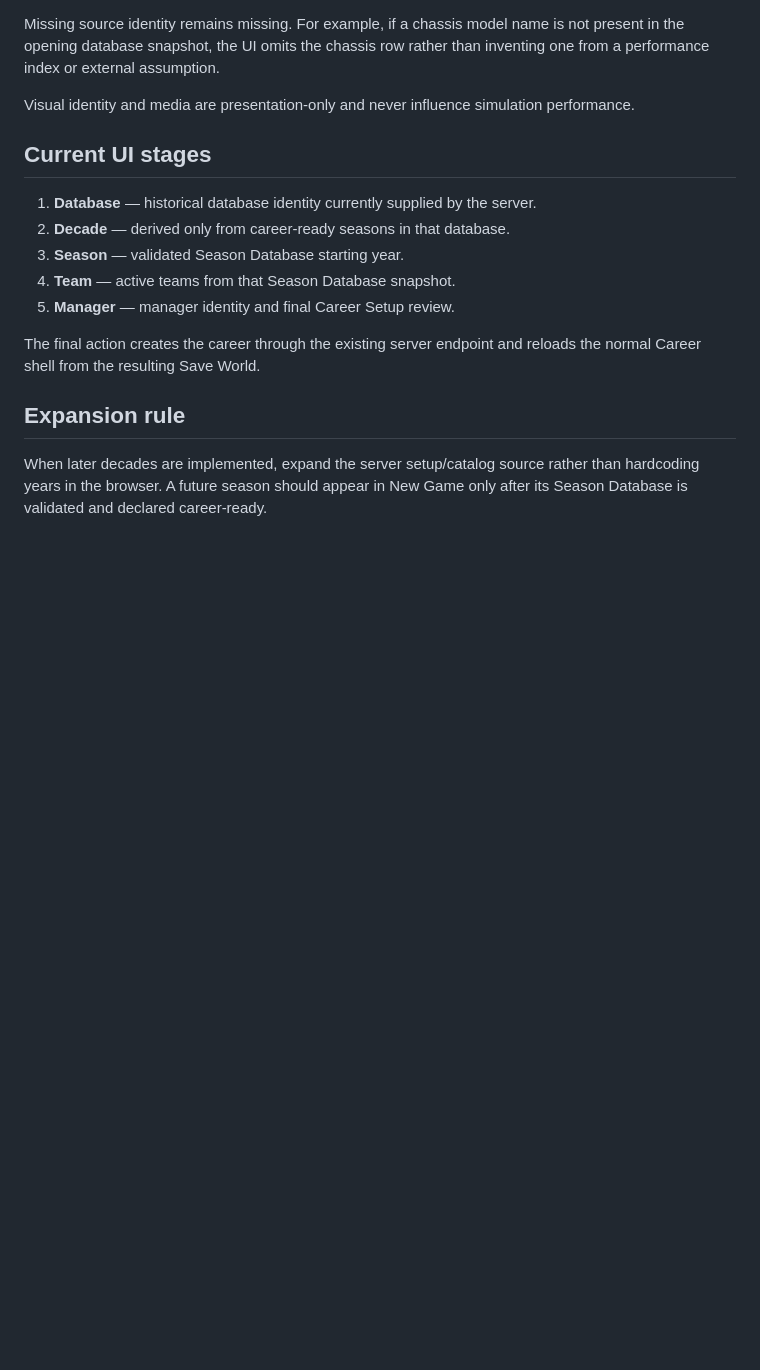
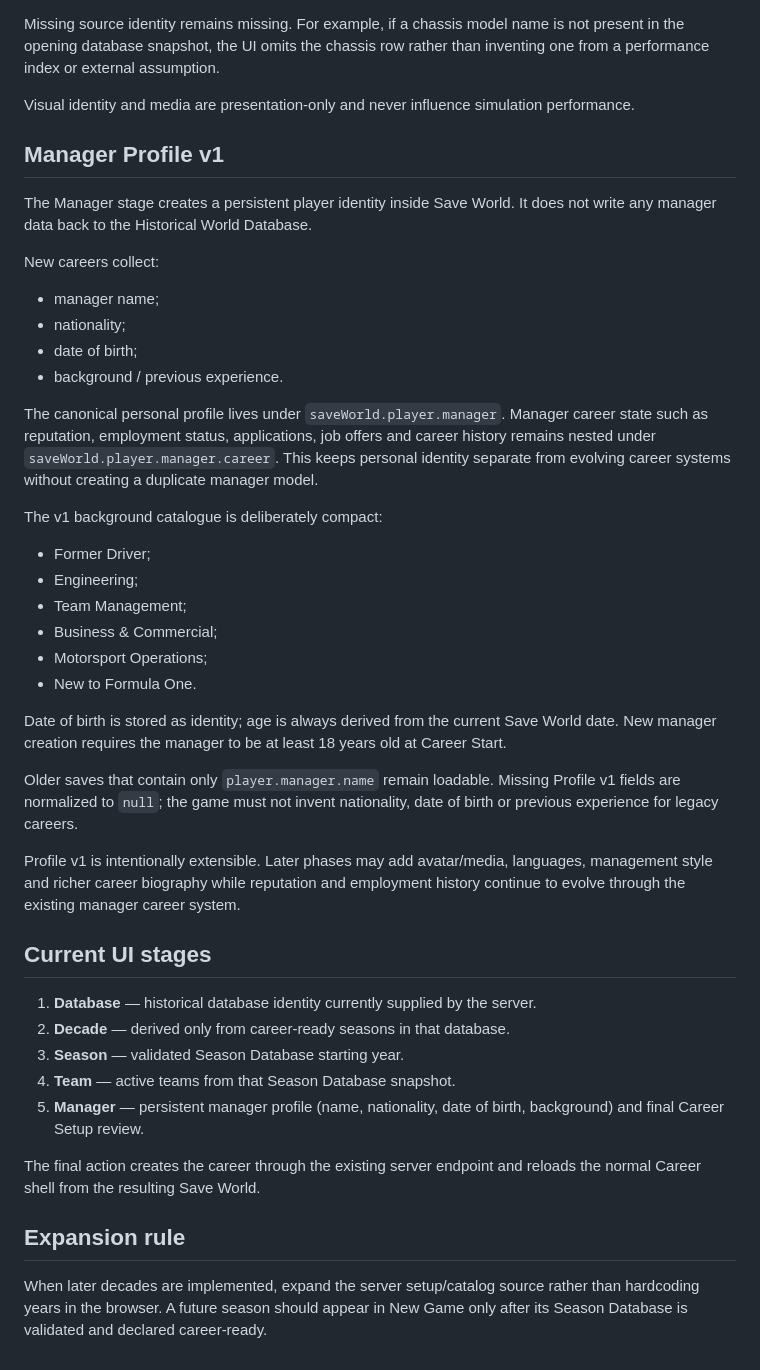
Before and after one commit to nakata5588/F1-Manager-Sim, a Markdown page: docs/INTEGRATED_NEW_GAME_FLOW.md, the part around the change. Drawn GitHub-style; blank space fills up the shorter version.

Commit message:
Document persistent Manager Profile v1

```diff
--- a/docs/INTEGRATED_NEW_GAME_FLOW.md
+++ b/docs/INTEGRATED_NEW_GAME_FLOW.md
@@ -109,13 +109,41 @@ Missing source identity remains missing. For example, if a chassis model name is
 
 Visual identity and media are presentation-only and never influence simulation performance.
 
+## Manager Profile v1
+
+The Manager stage creates a persistent player identity inside Save World. It does not write any manager data back to the Historical World Database.
+
+New careers collect:
+
+- manager name;
+- nationality;
+- date of birth;
+- background / previous experience.
+
+The canonical personal profile lives under `saveWorld.player.manager`. Manager career state such as reputation, employment status, applications, job offers and career history remains nested under `saveWorld.player.manager.career`. This keeps personal identity separate from evolving career systems without creating a duplicate manager model.
+
+The v1 background catalogue is deliberately compact:
+
+- Former Driver;
+- Engineering;
+- Team Management;
+- Business & Commercial;
+- Motorsport Operations;
+- New to Formula One.
+
+Date of birth is stored as identity; age is always derived from the current Save World date. New manager creation requires the manager to be at least 18 years old at Career Start.
+
+Older saves that contain only `player.manager.name` remain loadable. Missing Profile v1 fields are normalized to `null`; the game must not invent nationality, date of birth or previous experience for legacy careers.
+
+Profile v1 is intentionally extensible. Later phases may add avatar/media, languages, management style and richer career biography while reputation and employment history continue to evolve through the existing manager career system.
+
 ## Current UI stages
 
 1. **Database** — historical database identity currently supplied by the server.
 2. **Decade** — derived only from career-ready seasons in that database.
 3. **Season** — validated Season Database starting year.
 4. **Team** — active teams from that Season Database snapshot.
-5. **Manager** — manager identity and final Career Setup review.
+5. **Manager** — persistent manager profile (name, nationality, date of birth, background) and final Career Setup review.
 
 The final action creates the career through the existing server endpoint and reloads the normal Career shell from the resulting Save World.
 
```
